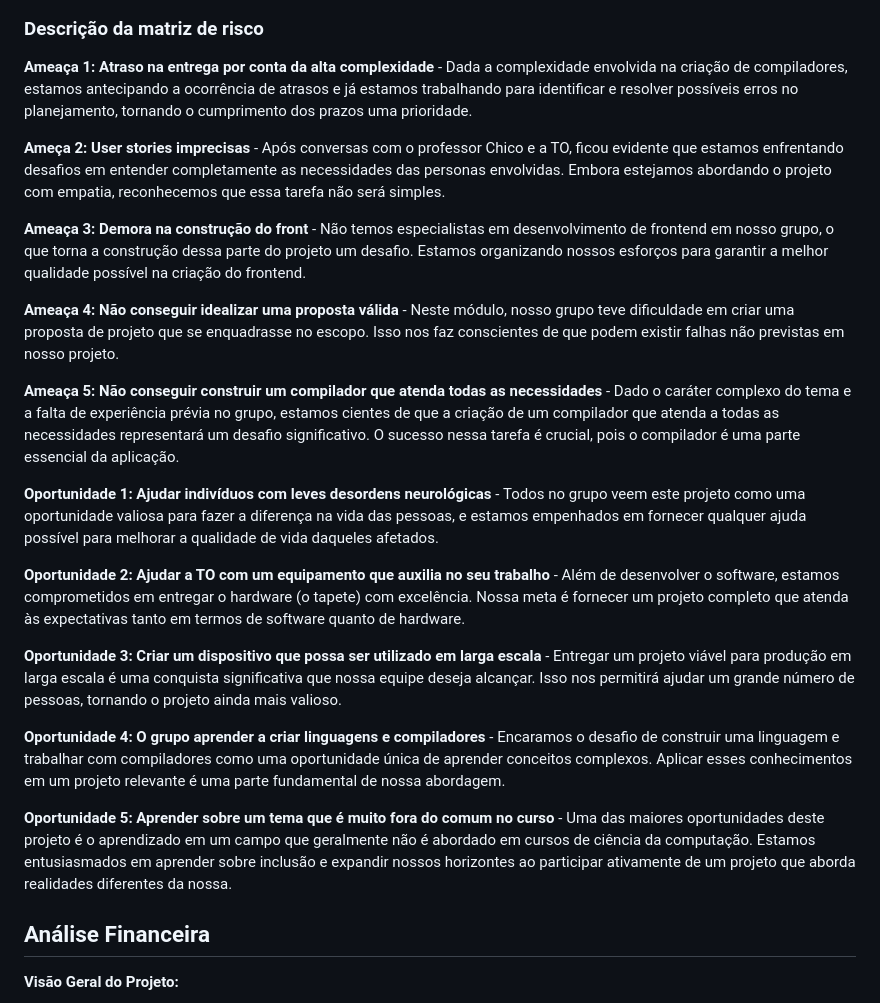
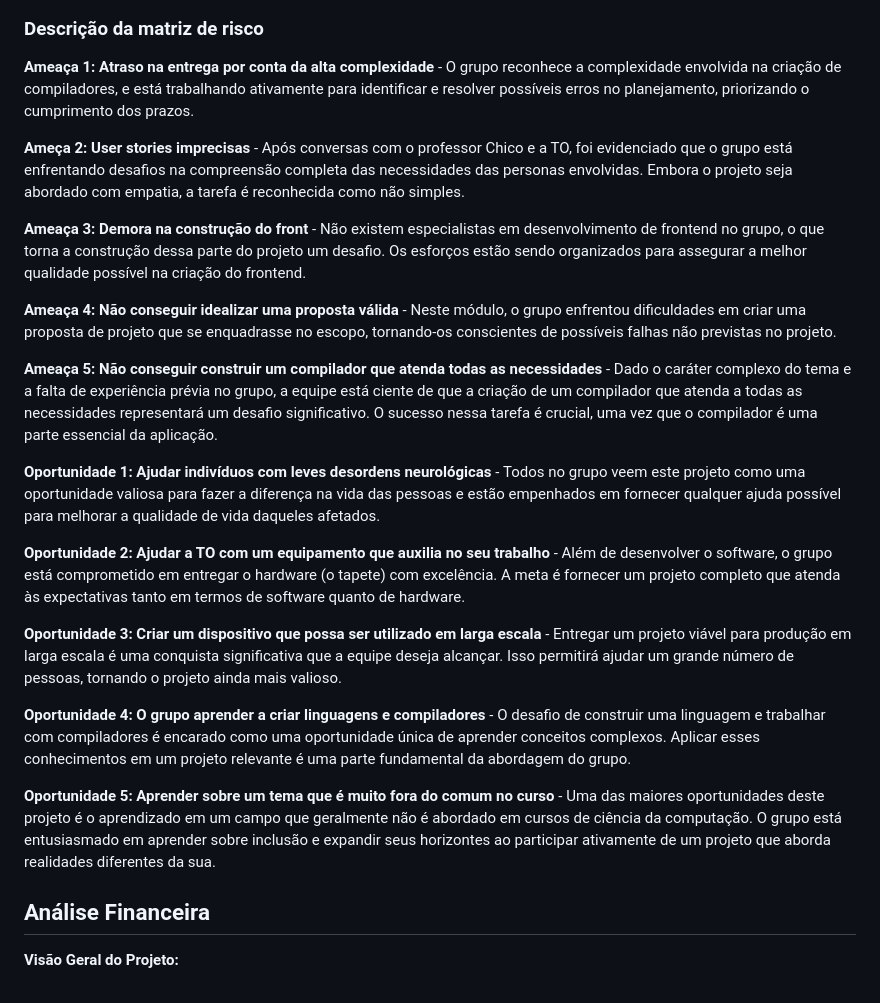
Before and after one commit to 2023M8T1Inteli/grupo1, a Markdown page: docs/entendimento_negocio.md, the part around the change. Rendered like a GitHub page.

Commit message:
Passei a linguagem para a terceira pessoa
Segui as sugestões do mateus rafael e passei para terceira pessoa a linguagem

```diff
--- a/docs/entendimento_negocio.md
+++ b/docs/entendimento_negocio.md
@@ -54,25 +54,25 @@ O atributo de modelo de negócios foi avaliado com base nas fontes de financiame
 
 ### Descrição da matriz de risco
 
-**Ameaça 1: Atraso na entrega por conta da alta complexidade** - Dada a complexidade envolvida na criação de compiladores, estamos antecipando a ocorrência de atrasos e já estamos trabalhando para identificar e resolver possíveis erros no planejamento, tornando o cumprimento dos prazos uma prioridade.
+**Ameaça 1: Atraso na entrega por conta da alta complexidade** - O grupo reconhece a complexidade envolvida na criação de compiladores, e está trabalhando ativamente para identificar e resolver possíveis erros no planejamento, priorizando o cumprimento dos prazos.
 
-**Ameça 2: User stories imprecisas** - Após conversas com o professor Chico e a TO, ficou evidente que estamos enfrentando desafios em entender completamente as necessidades das personas envolvidas. Embora estejamos abordando o projeto com empatia, reconhecemos que essa tarefa não será simples.
+**Ameça 2: User stories imprecisas** - Após conversas com o professor Chico e a TO, foi evidenciado que o grupo está enfrentando desafios na compreensão completa das necessidades das personas envolvidas. Embora o projeto seja abordado com empatia, a tarefa é reconhecida como não simples.
 
-**Ameaça 3: Demora na construção do front** - Não temos especialistas em desenvolvimento de frontend em nosso grupo, o que torna a construção dessa parte do projeto um desafio. Estamos organizando nossos esforços para garantir a melhor qualidade possível na criação do frontend.
+**Ameaça 3: Demora na construção do front** - Não existem especialistas em desenvolvimento de frontend no grupo, o que torna a construção dessa parte do projeto um desafio. Os esforços estão sendo organizados para assegurar a melhor qualidade possível na criação do frontend.
 
-**Ameaça 4: Não conseguir idealizar uma proposta válida** - Neste módulo, nosso grupo teve dificuldade em criar uma proposta de projeto que se enquadrasse no escopo. Isso nos faz conscientes de que podem existir falhas não previstas em nosso projeto.
+**Ameaça 4: Não conseguir idealizar uma proposta válida** -  Neste módulo, o grupo enfrentou dificuldades em criar uma proposta de projeto que se enquadrasse no escopo, tornando-os conscientes de possíveis falhas não previstas no projeto.
 
-**Ameaça 5: Não conseguir construir um compilador que atenda todas as necessidades** - Dado o caráter complexo do tema e a falta de experiência prévia no grupo, estamos cientes de que a criação de um compilador que atenda a todas as necessidades representará um desafio significativo. O sucesso nessa tarefa é crucial, pois o compilador é uma parte essencial da aplicação.
+**Ameaça 5: Não conseguir construir um compilador que atenda todas as necessidades** - Dado o caráter complexo do tema e a falta de experiência prévia no grupo, a equipe está ciente de que a criação de um compilador que atenda a todas as necessidades representará um desafio significativo. O sucesso nessa tarefa é crucial, uma vez que o compilador é uma parte essencial da aplicação.
 
-**Oportunidade 1: Ajudar indivíduos com leves desordens neurológicas** - Todos no grupo veem este projeto como uma oportunidade valiosa para fazer a diferença na vida das pessoas, e estamos empenhados em fornecer qualquer ajuda possível para melhorar a qualidade de vida daqueles afetados.
+**Oportunidade 1: Ajudar indivíduos com leves desordens neurológicas** - Todos no grupo veem este projeto como uma oportunidade valiosa para fazer a diferença na vida das pessoas e estão empenhados em fornecer qualquer ajuda possível para melhorar a qualidade de vida daqueles afetados.
 
-**Oportunidade 2: Ajudar a TO com um equipamento que auxilia no seu trabalho** - Além de desenvolver o software, estamos comprometidos em entregar o hardware (o tapete) com excelência. Nossa meta é fornecer um projeto completo que atenda às expectativas tanto em termos de software quanto de hardware.
+**Oportunidade 2: Ajudar a TO com um equipamento que auxilia no seu trabalho** - Além de desenvolver o software, o grupo está comprometido em entregar o hardware (o tapete) com excelência. A meta é fornecer um projeto completo que atenda às expectativas tanto em termos de software quanto de hardware.
 
-**Oportunidade 3: Criar um dispositivo que possa ser utilizado em larga escala** - Entregar um projeto viável para produção em larga escala é uma conquista significativa que nossa equipe deseja alcançar. Isso nos permitirá ajudar um grande número de pessoas, tornando o projeto ainda mais valioso.
+**Oportunidade 3: Criar um dispositivo que possa ser utilizado em larga escala** - Entregar um projeto viável para produção em larga escala é uma conquista significativa que a equipe deseja alcançar. Isso permitirá ajudar um grande número de pessoas, tornando o projeto ainda mais valioso.
 
-**Oportunidade 4: O grupo aprender a criar linguagens e compiladores** - Encaramos o desafio de construir uma linguagem e trabalhar com compiladores como uma oportunidade única de aprender conceitos complexos. Aplicar esses conhecimentos em um projeto relevante é uma parte fundamental de nossa abordagem.
+**Oportunidade 4: O grupo aprender a criar linguagens e compiladores** - O desafio de construir uma linguagem e trabalhar com compiladores é encarado como uma oportunidade única de aprender conceitos complexos. Aplicar esses conhecimentos em um projeto relevante é uma parte fundamental da abordagem do grupo.
 
-**Oportunidade 5: Aprender sobre um tema que é muito fora do comum no curso** - Uma das maiores oportunidades deste projeto é o aprendizado em um campo que geralmente não é abordado em cursos de ciência da computação. Estamos entusiasmados em aprender sobre inclusão e expandir nossos horizontes ao participar ativamente de um projeto que aborda realidades diferentes da nossa.
+**Oportunidade 5: Aprender sobre um tema que é muito fora do comum no curso** - Uma das maiores oportunidades deste projeto é o aprendizado em um campo que geralmente não é abordado em cursos de ciência da computação. O grupo está entusiasmado em aprender sobre inclusão e expandir seus horizontes ao participar ativamente de um projeto que aborda realidades diferentes da sua.
 
 
 ## Análise Financeira
```
Also changed, not shown: docs/img/matriz_risco.png (added).
